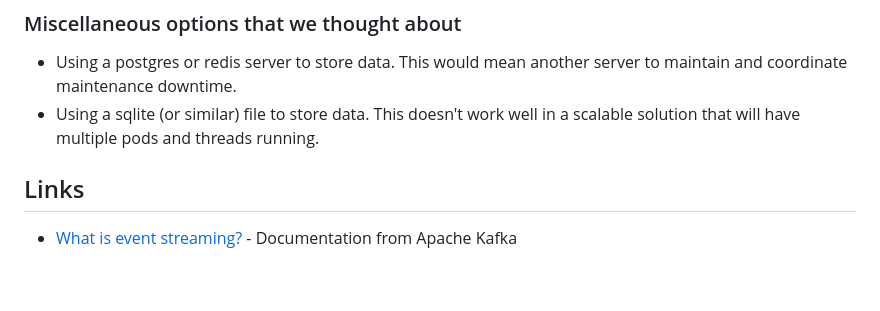
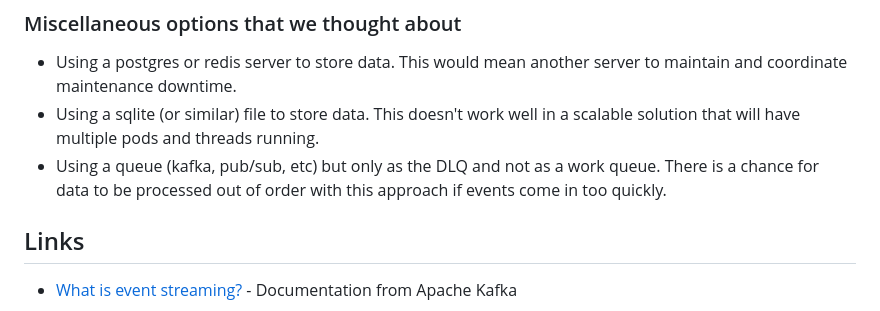
Before and after one commit to mozilla/jira-bugzilla-integration, a Markdown page: docs/adrs/003-bugzilla-response-codes.md, the part around the change. Rendered like a GitHub page; blank space fills up the shorter version.

Commit message:
added note about using a queue only as a dlq

```diff
--- a/docs/adrs/003-bugzilla-response-codes.md
+++ b/docs/adrs/003-bugzilla-response-codes.md
@@ -177,6 +177,7 @@ Example: We could create a simple DLQ (a table in postgres) external queue for r
 ### Miscellaneous options that we thought about
 - Using a postgres or redis server to store data. This would mean another server to maintain and coordinate maintenance downtime.
 - Using a sqlite (or similar) file to store data. This doesn't work well in a scalable solution that will have multiple pods and threads running.
+- Using a queue (kafka, pub/sub, etc) but only as the DLQ and not as a work queue. There is a chance for data to be processed out of order with this approach if events come in too quickly.
 
 
 ## Links
```
